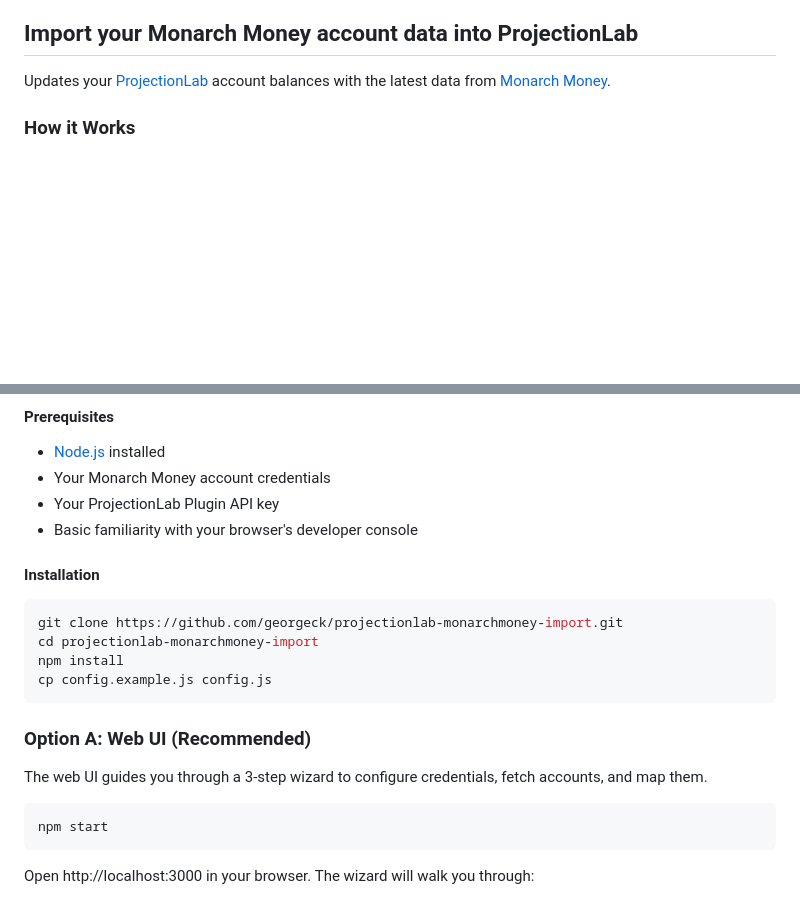
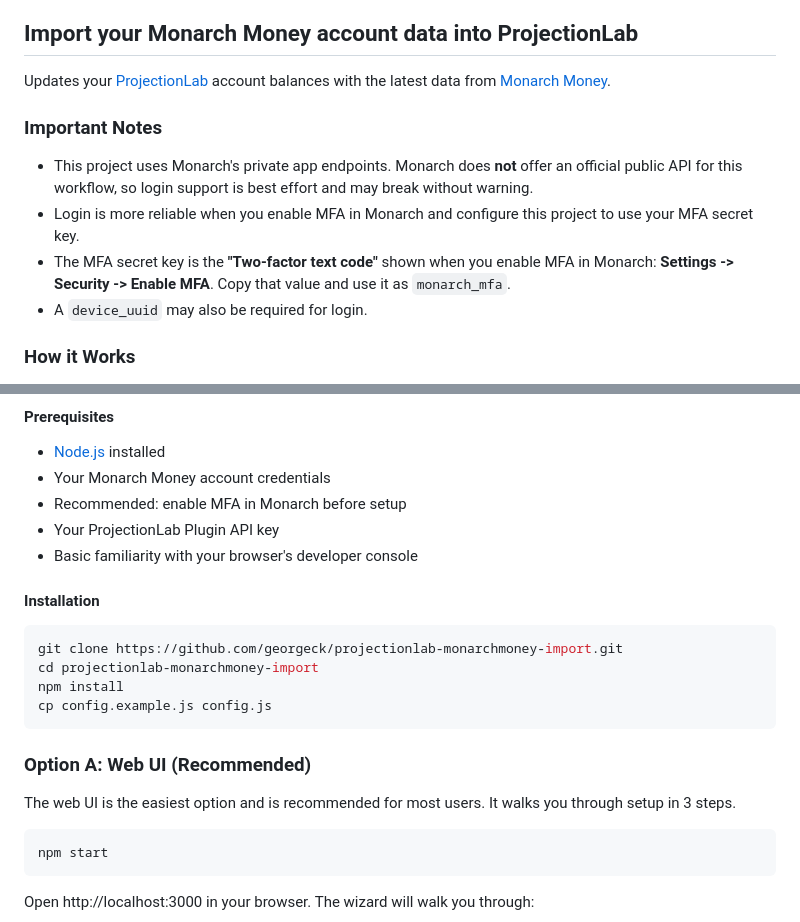
Before and after one commit to georgeck/projectionlab-monarchmoney-import, a Markdown page: README.md, 2 parts joined by grey strips. Rendered like a GitHub page; blank space fills up the shorter version.

````diff
--- a/README.md
+++ b/README.md
@@ -1,5 +1,11 @@
 ## Import your Monarch Money account data into ProjectionLab
 Updates your [ProjectionLab](https://projectionlab.com/) account balances with the latest data from [Monarch Money](https://monarch.com).
+
+### Important Notes
+- This project uses Monarch's private app endpoints. Monarch does **not** offer an official public API for this workflow, so login support is best effort and may break without warning.
+- Login is more reliable when you enable MFA in Monarch and configure this project to use your MFA secret key.
+- The MFA secret key is the **"Two-factor text code"** shown when you enable MFA in Monarch: **Settings -> Security -> Enable MFA**. Copy that value and use it as `monarch_mfa`.
+- A `device_uuid` may also be required for login.
 
 ### How it Works
 1. **Connects to APIs**: Scripts communicate with both Monarch Money and ProjectionLab's Plugin API.
@@ -15,6 +21,7 @@ There are two ways to use this project:
 #### Prerequisites
 - [Node.js](https://nodejs.org/) installed
 - Your Monarch Money account credentials
+- Recommended: enable MFA in Monarch before setup
 - Your ProjectionLab Plugin API key
 - Basic familiarity with your browser's developer console
 
@@ -28,7 +35,7 @@ cp config.example.js config.js
 
 ### Option A: Web UI (Recommended)
 
-The web UI guides you through a 3-step wizard to configure credentials, fetch accounts, and map them.
+The web UI is the easiest option and is recommended for most users. It walks you through setup in 3 steps.
 
 ```bash
 npm start
````
Also changed, not shown: other parts of README.md (+31 -6 lines).
